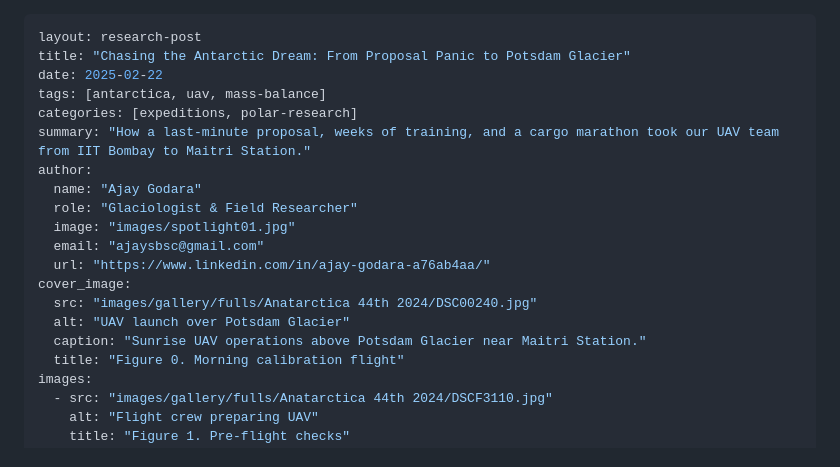
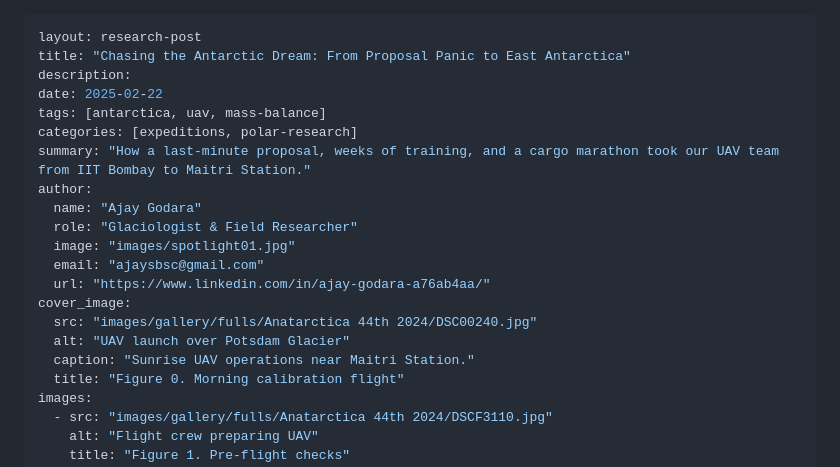
Before and after one commit to ajaysbsc/ajaysbsc.github.io, a Markdown page: blog-posts/markdown-blog/antarctica-field-season-2025.md, the part around the change. Rendered like a GitHub page.

Commit message:
Update Antarctica markdown metadata

```diff
--- a/blog-posts/markdown-blog/antarctica-field-season-2025.md
+++ b/blog-posts/markdown-blog/antarctica-field-season-2025.md
@@ -1,6 +1,7 @@
 ---
 layout: research-post
-title: "Chasing the Antarctic Dream: From Proposal Panic to Potsdam Glacier"
+title: "Chasing the Antarctic Dream: From Proposal Panic to East Antarctica"
+description:
 date: 2025-02-22
 tags: [antarctica, uav, mass-balance]
 categories: [expeditions, polar-research]
@@ -14,7 +15,7 @@ author:
 cover_image:
   src: "images/gallery/fulls/Anatarctica 44th 2024/DSC00240.jpg"
   alt: "UAV launch over Potsdam Glacier"
-  caption: "Sunrise UAV operations above Potsdam Glacier near Maitri Station."
+  caption: "Sunrise UAV operations near Maitri Station."
   title: "Figure 0. Morning calibration flight"
 images:
   - src: "images/gallery/fulls/Anatarctica 44th 2024/DSCF3110.jpg"
```
